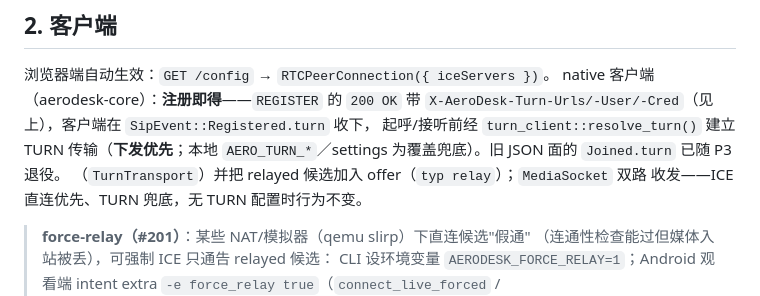
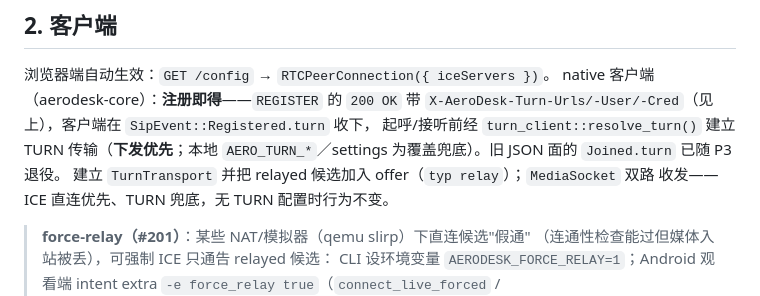
Before and after one commit to aerodesk-labs/aerodesk, a Markdown page: docs/TURN.md, the part around the change. GitHub-like rendering.

```diff
--- a/docs/TURN.md
+++ b/docs/TURN.md
@@ -72,7 +72,7 @@ native 客户端（aerodesk-core）：**注册即得**——`REGISTER` 的 `200
 `X-AeroDesk-Turn-Urls/-User/-Cred`（见上），客户端在 `SipEvent::Registered.turn` 收下，
 起呼/接听前经 `turn_client::resolve_turn()` 建立 TURN 传输（**下发优先**；本地
 `AERO_TURN_*`／settings 为覆盖兜底）。旧 JSON 面的 `Joined.turn` 已随 P3 退役。
-（`TurnTransport`）并把 relayed 候选加入 offer（`typ relay`）；`MediaSocket` 双路
+建立 `TurnTransport` 并把 relayed 候选加入 offer（`typ relay`）；`MediaSocket` 双路
 收发——ICE 直连优先、TURN 兜底，无 TURN 配置时行为不变。
 
 > **force-relay（#201）**：某些 NAT/模拟器（qemu slirp）下直连候选"假通"
```
Also changed, not shown: docs/SIP_SIGNALING.md (+5 -2 lines).
